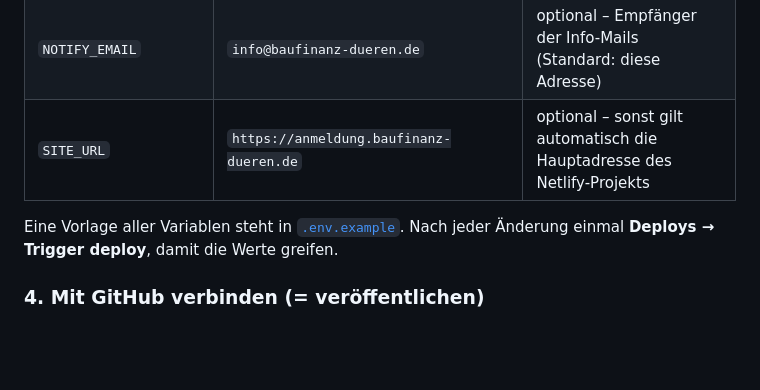
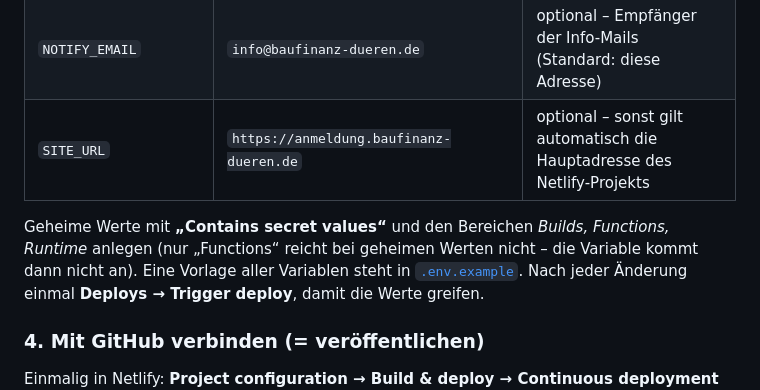
Before and after one commit to NiklasSalentin/Infoabend, a Markdown page: README.md, the part around the change. Rendered like a GitHub page; blank space fills up the shorter version.

Commit message:
README: Hinweis zu Bereichen geheimer Netlify-Variablen
Co-Authored-By: Claude Opus 5.5 <noreply@anthropic.com>
Claude-Session: https://claude.ai/code/session_01CQmdov6HuJreELu6FxcApj

```diff
--- a/README.md
+++ b/README.md
@@ -73,6 +73,8 @@ Dort unter **Project configuration → Environment variables**:
 | `NOTIFY_EMAIL` | `info@baufinanz-dueren.de` | optional – Empfänger der Info-Mails (Standard: diese Adresse) |
 | `SITE_URL` | `https://anmeldung.baufinanz-dueren.de` | optional – sonst gilt automatisch die Hauptadresse des Netlify-Projekts |
 
+Geheime Werte mit **„Contains secret values“** und den Bereichen *Builds, Functions, Runtime* anlegen
+(nur „Functions“ reicht bei geheimen Werten nicht – die Variable kommt dann nicht an).
 Eine Vorlage aller Variablen steht in [`.env.example`](.env.example). Nach jeder Änderung einmal
 **Deploys → Trigger deploy**, damit die Werte greifen.
 
```
